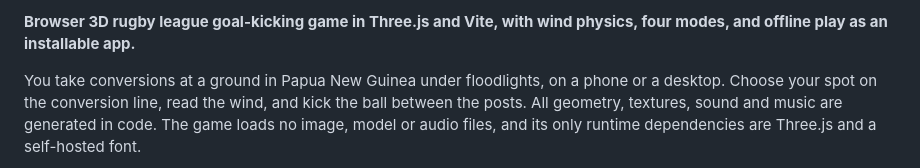
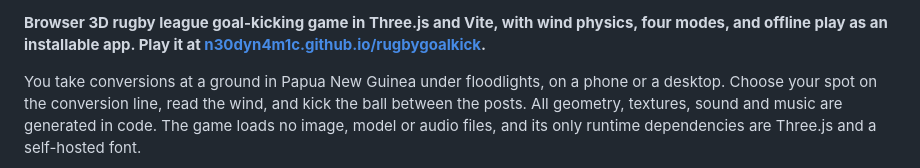
Before and after one commit to n30dyn4m1c/rugbygoalkick, a Markdown page: README.md, the part around one of its changes. Rendered like a GitHub page.

Commit message:
README: link the live GitHub Pages deploy

```diff
--- a/README.md
+++ b/README.md
@@ -7,5 +8,5 @@
 
-**Browser 3D rugby league goal-kicking game in Three.js and Vite, with wind physics, four modes, and offline play as an installable app.**
+**Browser 3D rugby league goal-kicking game in Three.js and Vite, with wind physics, four modes, and offline play as an installable app. Play it at [n30dyn4m1c.github.io/rugbygoalkick](https://n30dyn4m1c.github.io/rugbygoalkick).**
 
 You take conversions at a ground in Papua New Guinea under floodlights, on a phone or a desktop. Choose your spot on the conversion line, read the wind, and kick the ball between the posts. All geometry, textures, sound and music are generated in code. The game loads no image, model or audio files, and its only runtime dependencies are Three.js and a self-hosted font.
 
```
Also changed, not shown: other parts of README.md (+1 -0 lines).
